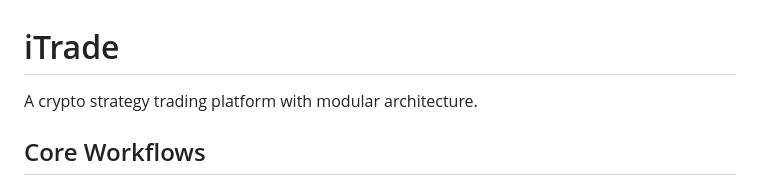
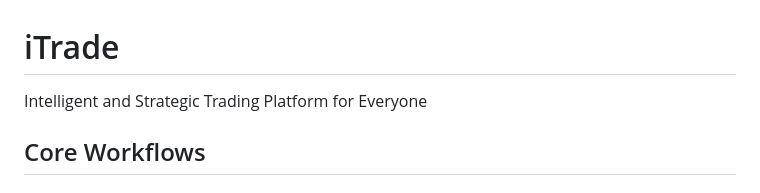
Before and after one commit to hsuehic/iTrade, a Markdown page: README.md, the part around the change. Rendered like a GitHub page.

Commit message:
doc: description

```diff
--- a/README.md
+++ b/README.md
@@ -1,6 +1,6 @@
 # iTrade
 
-A crypto strategy trading platform with modular architecture.
+Intelligent and Strategic Trading Platform for Everyone
 
 ## Core Workflows
 ### 1. Strategy Execution Flow
```
